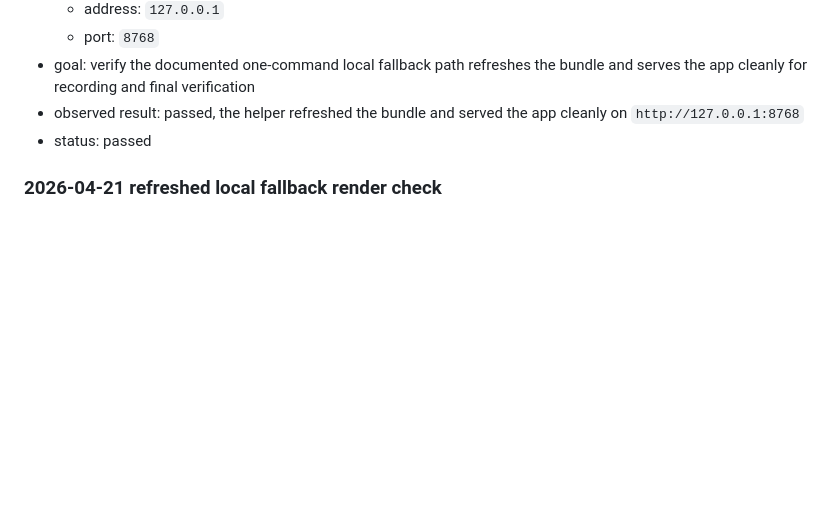
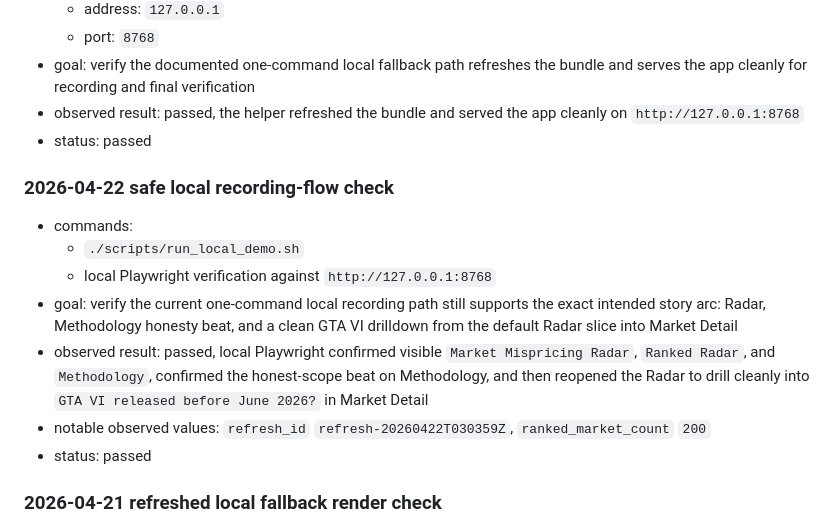
Before and after one commit to niekcandaele/Market-mispricing-radar, a Markdown page: docs/submission-verification-checklist.md, the part around the change. Rendered like a GitHub page; blank space fills up the shorter version.

Commit message:
Record safe local recording-flow verification

```diff
--- a/docs/submission-verification-checklist.md
+++ b/docs/submission-verification-checklist.md
@@ -118,6 +118,15 @@ Use it before recording, presenting, or submitting so the project is checked int
 - observed result: passed, the helper refreshed the bundle and served the app cleanly on `http://127.0.0.1:8768`
 - status: passed
 
+### 2026-04-22 safe local recording-flow check
+- commands:
+  - `./scripts/run_local_demo.sh`
+  - local Playwright verification against `http://127.0.0.1:8768`
+- goal: verify the current one-command local recording path still supports the exact intended story arc: Radar, Methodology honesty beat, and a clean GTA VI drilldown from the default Radar slice into Market Detail
+- observed result: passed, local Playwright confirmed visible `Market Mispricing Radar`, `Ranked Radar`, and `Methodology`, confirmed the honest-scope beat on Methodology, and then reopened the Radar to drill cleanly into `GTA VI released before June 2026?` in Market Detail
+- notable observed values: `refresh_id` `refresh-20260422T030359Z`, `ranked_market_count` `200`
+- status: passed
+
 ### 2026-04-21 refreshed local fallback render check
 - commands:
   - `./scripts/run_local_demo.sh`
```
